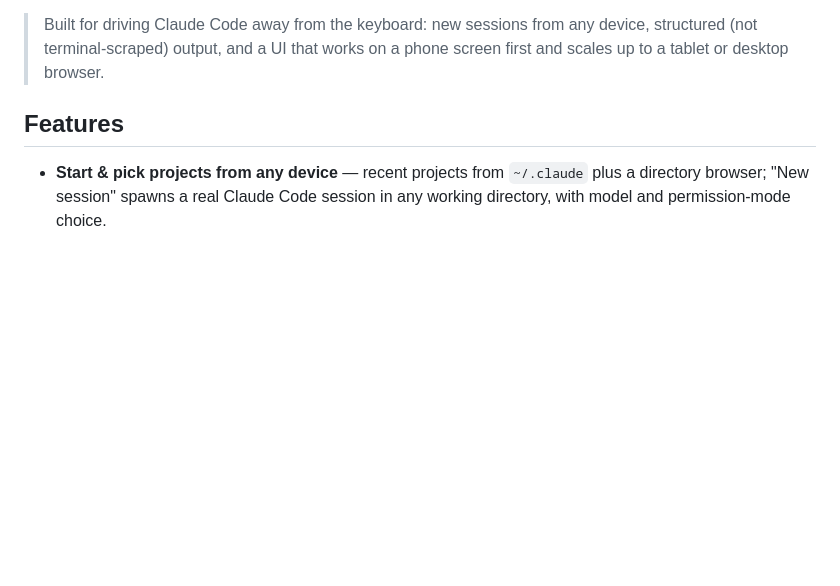
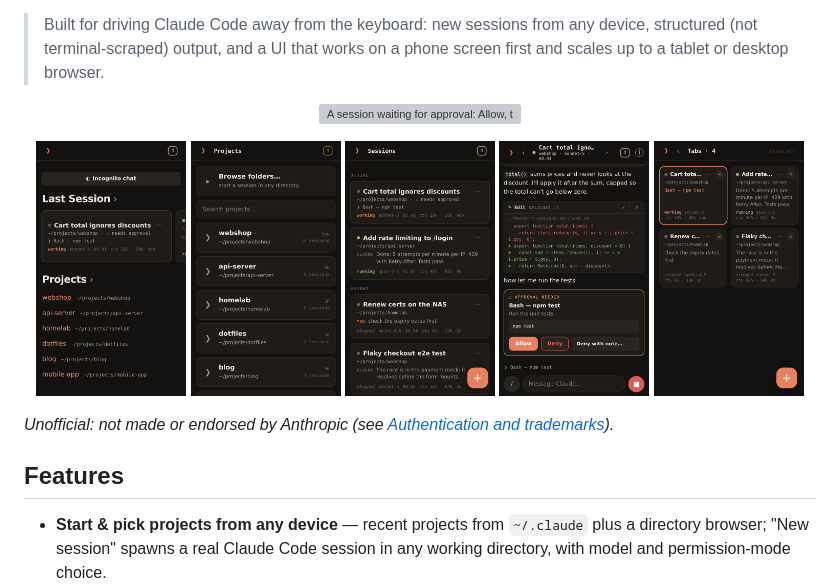
Before and after one commit to kosio-labs/clicker4ai, a Markdown page: README.md, the part around the change. Rendered like a GitHub page; pictures changed too: assets/screenshots/chat.png (added), assets/screenshots/home.png (added), assets/screenshots/projects.png (added); blank space fills up the shorter version; grey boxes are pictures that could not be loaded.

Commit message:
README: screenshots and a demo GIF
Source: a71916e4a1aba2f285f1ee2794677ddb25bb578c

```diff
--- a/README.md
+++ b/README.md
@@ -21,6 +21,20 @@ from the phone to the laptop mid-task without stopping anything.
 > Built for driving Claude Code away from the keyboard: new sessions from any
 > device, structured (not terminal-scraped) output, and a UI that works on a
 > phone screen first and scales up to a tablet or desktop browser.
+
+<p align="center">
+  <img src="https://raw.githubusercontent.com/kosio-labs/clicker4ai/main/assets/screenshots/demo.gif" width="300" alt="A session waiting for approval: Allow, the tests run, then Tabs">
+</p>
+<p align="center">
+  <img src="https://raw.githubusercontent.com/kosio-labs/clicker4ai/main/assets/screenshots/home.png" width="150" alt="Home: last sessions and projects">
+  <img src="https://raw.githubusercontent.com/kosio-labs/clicker4ai/main/assets/screenshots/projects.png" width="150" alt="Projects">
+  <img src="https://raw.githubusercontent.com/kosio-labs/clicker4ai/main/assets/screenshots/sessions.png" width="150" alt="Sessions">
+  <img src="https://raw.githubusercontent.com/kosio-labs/clicker4ai/main/assets/screenshots/chat.png" width="150" alt="Chat with a diff and an approval card">
+  <img src="https://raw.githubusercontent.com/kosio-labs/clicker4ai/main/assets/screenshots/tabs.png" width="150" alt="Tabs">
+</p>
+
+*Unofficial: not made or endorsed by Anthropic (see
+[Authentication and trademarks](#authentication-and-trademarks)).*
 
 ## Features
 
```
Also changed, not shown: 1 other file.
